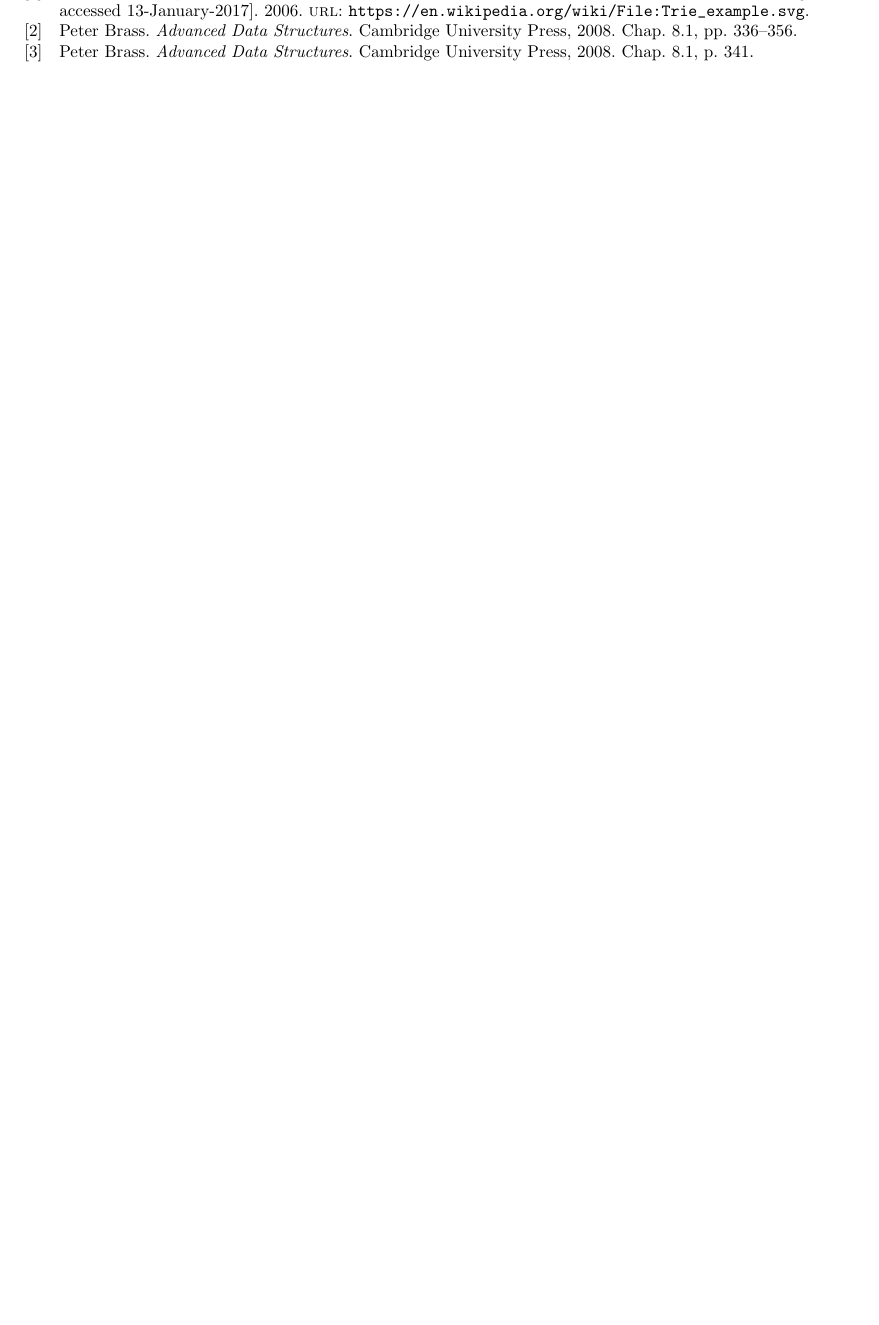
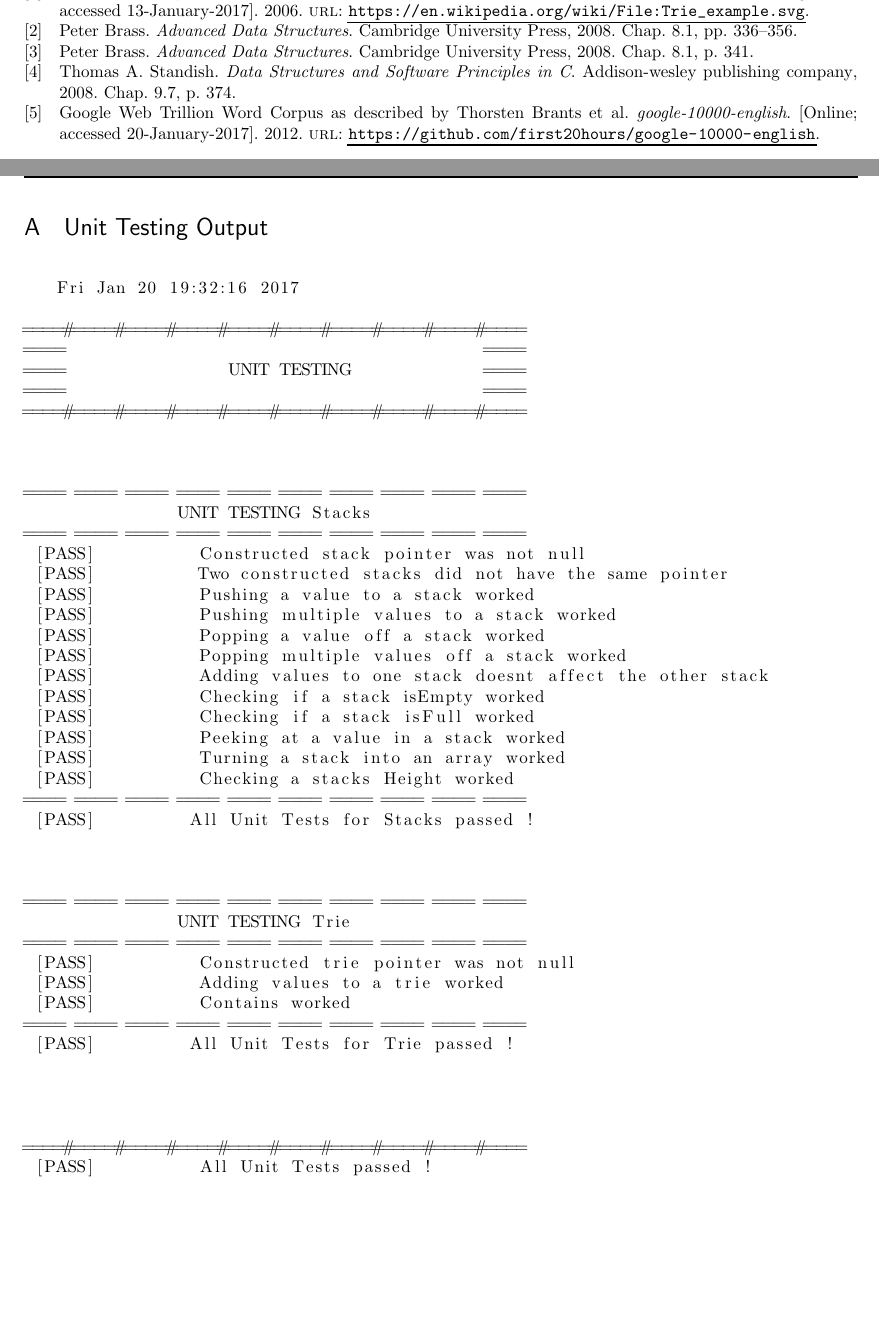
Before and after one commit to zwrawr/DSA_Assessment, a LaTeX document (Report/DSA_AssesmentReport.tex, which reads Report/references.bib): part of page 7 of 7 before the commit and two parts of pages 8 and 9 of 9 after it, the two joined at a grey line, cut so that both start at the same text, the shorter picture padded with empty space. Compiled offline with pdfLaTeX.

Commit message:
added testing methodology

```diff
--- a/Report/DSA_AssesmentReport.tex
+++ b/Report/DSA_AssesmentReport.tex
@@ -17,6 +17,8 @@
 \usepackage{graphicx} % support the \includegraphics command and options
 \usepackage{wrapfig}
 
+\usepackage{xcolor}
+
 \usepackage[parfill]{parskip} % Activate to begin paragraphs with an empty line rather than an indent
 
 %%% PACKAGES
@@ -26,6 +28,8 @@
 \usepackage{verbatim} % adds environment for commenting out blocks of text & for better verbatim
 \usepackage{subfig} % make it possible to include more than one captioned figure/table in a single float
 % These packages are all incorporated in the memoir class to one degree or another...
+
+\usepackage{listings}
 
 %%% TILTLE AND AUTHOR
 
@@ -66,6 +70,11 @@ sorting=ynt
 ]{biblatex}
 \addbibresource{references.bib}
 \usepackage{url}
+
+\usepackage[colorlinks=false,
+            allbordercolors={0 0 0},
+            pdfborderstyle={/S/U/W 1}]{hyperref}
+
 
 \graphicspath{{Images/}}
 
@@ -251,5 +279,56 @@ sorting=ynt
 	\newpage
 	\printbibliography
 	\newpage
+	\appendix
+	\section{Unit Testing Output} \label{appendix:UnitTestOutput}
+	    \begin{lstlisting}
+
+   Fri Jan 20 19:32:16 2017
+
+====#====#====#====#====#====#====#====#====#====
+====                                         ====
+====                UNIT TESTING             ====
+====                                         ====
+====#====#====#====#====#====#====#====#====#====
+
+
+
+==== ==== ==== ==== ==== ==== ==== ==== ==== ====
+               UNIT TESTING Stacks
+==== ==== ==== ==== ==== ==== ==== ==== ==== ====
+ [PASS] 	 Constructed stack pointer was not null
+ [PASS] 	 Two constructed stacks did not have the same pointer
+ [PASS] 	 Pushing a value to a stack worked
+ [PASS] 	 Pushing multiple values to a stack worked
+ [PASS] 	 Popping a value off a stack worked
+ [PASS] 	 Popping multiple values off a stack worked
+ [PASS] 	 Adding values to one stack doesnt affect the other stack
+ [PASS] 	 Checking if a stack isEmpty worked
+ [PASS] 	 Checking if a stack isFull worked
+ [PASS] 	 Peeking at a value in a stack worked
+ [PASS] 	 Turning a stack into an array worked
+ [PASS] 	 Checking a stacks Height worked
+==== ==== ==== ==== ==== ==== ==== ==== ==== ====
+ [PASS] 	All Unit Tests for Stacks passed !
+
+
+
+==== ==== ==== ==== ==== ==== ==== ==== ==== ====
+               UNIT TESTING Trie
+==== ==== ==== ==== ==== ==== ==== ==== ==== ====
+ [PASS] 	 Constructed trie pointer was not null
+ [PASS] 	 Adding values to a trie worked
+ [PASS] 	 Contains worked
+==== ==== ==== ==== ==== ==== ==== ==== ==== ====
+ [PASS] 	All Unit Tests for Trie passed !
+
+
+
+
+====#====#====#====#====#====#====#====#====#====
+ [PASS] 	 All Unit Tests passed !
+
+        \end{lstlisting}
+	\newpage
 
 \end{document}
--- a/Report/references.bib
+++ b/Report/references.bib
@@ -17,3 +17,5 @@
  	pages = {341},
  }
 
+@book{book:BST:complexity,
+ 	author = {Thomas A. Standish},
```
Also changed, not shown: Report/DSA_AssesmentReport.pdf, Report/DSA_AssesmentReport.tex (23 more changed lines), Report/references.bib (15 more changed lines).
